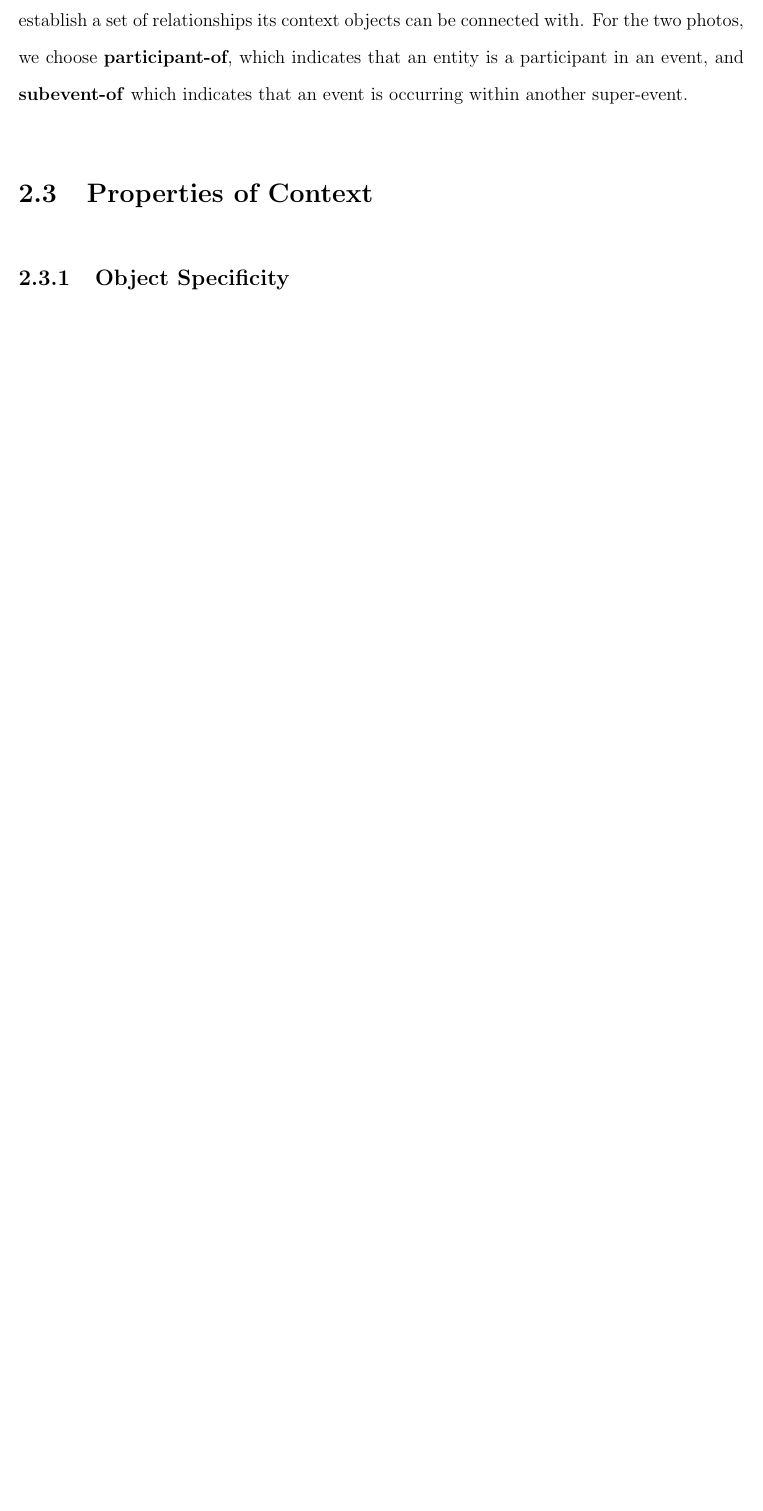
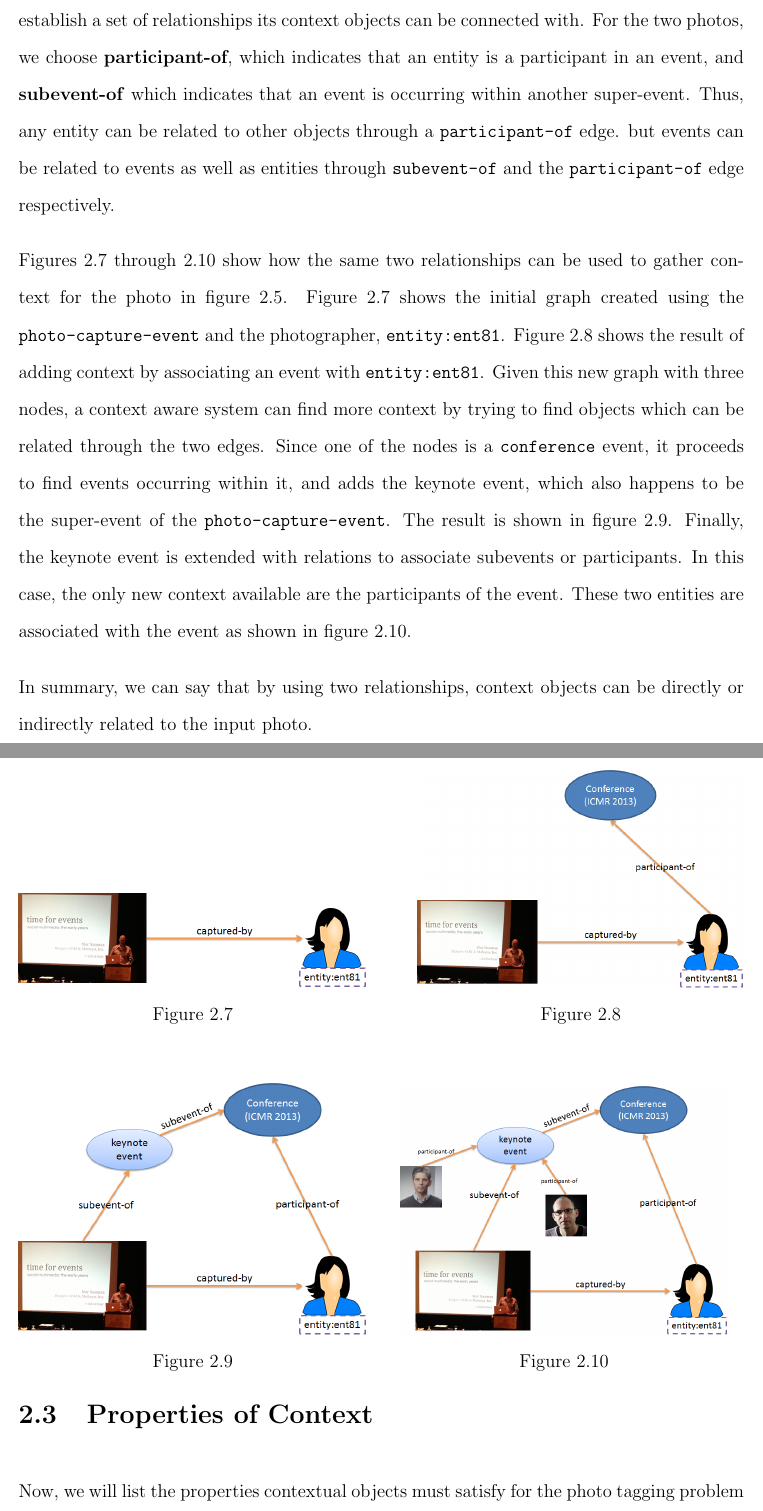
Before and after one commit to dbkeator/dissertation, a LaTeX thesis (thesis.tex, which reads chapter2.tex): part of page 27 of 80 before the commit and two parts of pages 27 and 28 of 81 after it, the two joined at a grey line, cut so that both start at the same text, the shorter picture padded with empty space. Compiled offline with pdfLaTeX.

Commit message:
example to highlight relation centric view

```diff
--- a/chapter2.tex
+++ b/chapter2.tex
@@ -80,7 +80,52 @@ We define context of a given object at a particular time as \textbf{``the real w
 
 Relationships can be of different types. They can be simple labels like \texttt{friend-of} signifying a social relationship. Or they can more actionable like \texttt{located-at}, which relates a person to a particular location, and therefore causes a particular audio stream to play through the handheld device. This relation is not just a label, it imposes constraints on the properties of objects which it relates. Here, the spatial attributes of the the person and the exhibit must match if they are being related through a \texttt{located-at} attribute. In this dissertation, we will see that such relations, which impose such property constraints are critical in algorithmically determining which information is relevant context.
 
-Using this relation centric view, we now look at how the examples from chapter 1 can be converted to a systematic process to discover context. A system to discover context must establish a set of relationships its context objects can be connected with. For the two photos, we choose \textbf{participant-of}, which indicates that an entity is a participant in an event, and \textbf{subevent-of} which indicates that an event is occurring within another super-event.
+Using this relation centric view, we now look at how the examples from chapter 1 can be converted to a systematic process to discover context. A system to discover context must establish a set of relationships its context objects can be connected with. For the two photos, we choose \textbf{participant-of}, which indicates that an entity is a participant in an event, and \textbf{subevent-of} which indicates that an event is occurring within another super-event. Thus, any entity can be related to other objects through a \texttt{participant-of} edge. but events can be related to events as well as entities through \texttt{subevent-of} and the \texttt{participant-of} edge respectively.
+
+\begin{figure}[ht!]
+\begin{minipage}[b]{0.48\linewidth}
+\centering
+\includegraphics[width=\textwidth]{media/chapter2/naaman-1.png}
+\caption{}
+\label{fig:naaman-example-1}
+\end{minipage}
+\hspace{0.5cm}
+\begin{minipage}[b]{0.45\linewidth}
+\centering
+\includegraphics[width=\textwidth]{media/chapter2/naaman-2.png}
+\caption{}
+\label{fig:naaman-example-2}
+\end{minipage}
+\begin{minipage}[b]{0.48\linewidth}
+\centering
+\includegraphics[width=\textwidth]{media/chapter2/white.png}
+\label{fig:naaman-example-x}
+\end{minipage}
+\hspace{0.5cm}
+\begin{minipage}[b]{0.45\linewidth}
+\centering
+\includegraphics[width=\textwidth]{media/chapter2/white.png}
+\label{fig:naaman-example-y}
+\end{minipage}
+\begin{minipage}[b]{0.48\linewidth}
+\centering
+\includegraphics[width=\textwidth]{media/chapter2/naaman-3.png}
+\caption{}
+\label{fig:naaman-example-3}
+\end{minipage}
+\hspace{0.5cm}
+\begin{minipage}[b]{0.45\linewidth}
+\centering
+\includegraphics[width=\textwidth]{media/chapter2/naaman-4.png}
+\caption{}
+\label{fig:naaman-example-4}
+\end{minipage}
+\end{figure}
+
+Figures \ref{fig:naaman-example-1} through \ref{fig:naaman-example-4} show how the same two relationships can be used to gather context for the photo in figure \ref{fig:naaman-icmr}. Figure \ref{fig:naaman-example-1} shows the initial graph created using the \texttt{photo-capture-event} and the photographer, \texttt{entity:ent81}. Figure \ref{fig:naaman-example-2} shows the result of adding context by associating an event with \texttt{entity:ent81}. Given this new graph with three nodes, a context aware system can find more context by trying to find objects which can be related through the two edges. Since one of the nodes is a \texttt{conference} event, it proceeds to find events occurring within it, and adds the keynote event, which also happens to be the super-event of the \texttt{photo-capture-event}. The result is shown in figure \ref{fig:naaman-example-3}. Finally, the keynote event is extended with relations to associate subevents or participants. In this case, the only new context available are the participants of the event. These two entities are associated with the event as shown in figure \ref{fig:naaman-example-4}.
+
+In summary, we can say that by using two relationships, context objects can be directly or indirectly related to the input photo.
 
 \section{Properties of Context}
-\subsection{Object Specificity}
+
+Now, we will list the properties contextual objects must satisfy for the photo tagging problem to be addressed in this dissertation.
```
Also changed, not shown: media/chapter2/naaman-1.png (added), media/chapter2/naaman-2.png (added), media/chapter2/naaman-3.png (added), media/chapter2/naaman-4.png (added), media/chapter2/white.png (added), chapter2.tex (7 more changed lines).
